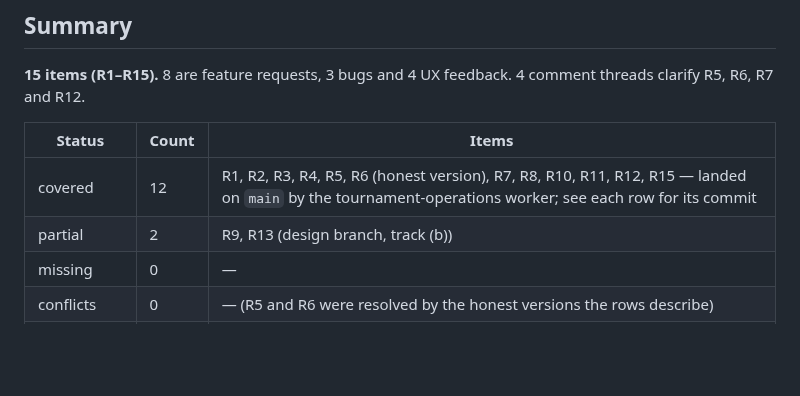
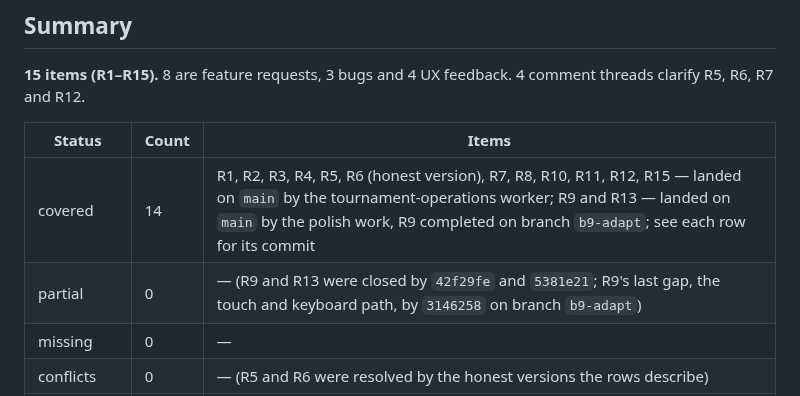
Before and after one commit to howyay/corner-pocket, a Markdown page: docs/requirements-traceability.md, the part around one of its changes. GitHub-like rendering; blank space fills up the shorter version.

```diff
--- a/docs/requirements-traceability.md
+++ b/docs/requirements-traceability.md
@@ -45,8 +45,8 @@ and R12.
 
 | Status | Count | Items |
 |---|---|---|
-| covered | 12 | R1, R2, R3, R4, R5, R6 (honest version), R7, R8, R10, R11, R12, R15 — landed on `main` by the tournament-operations worker; see each row for its commit |
-| partial | 2 | R9, R13 (design branch, track (b)) |
+| covered | 14 | R1, R2, R3, R4, R5, R6 (honest version), R7, R8, R10, R11, R12, R15 — landed on `main` by the tournament-operations worker; R9 and R13 — landed on `main` by the polish work, R9 completed on branch `b9-adapt`; see each row for its commit |
+| partial | 0 | — (R9 and R13 were closed by `42f29fe` and `5381e21`; R9's last gap, the touch and keyboard path, by `3146258` on branch `b9-adapt`) |
 | missing | 0 | — |
 | conflicts | 0 | — (R5 and R6 were resolved by the honest versions the rows describe) |
 | not applicable | 1 | R14 |
```
Also changed, not shown: other parts of docs/requirements-traceability.md (+2 -2 lines), docs/impeccable-ledger.md (+19 -0 lines).
